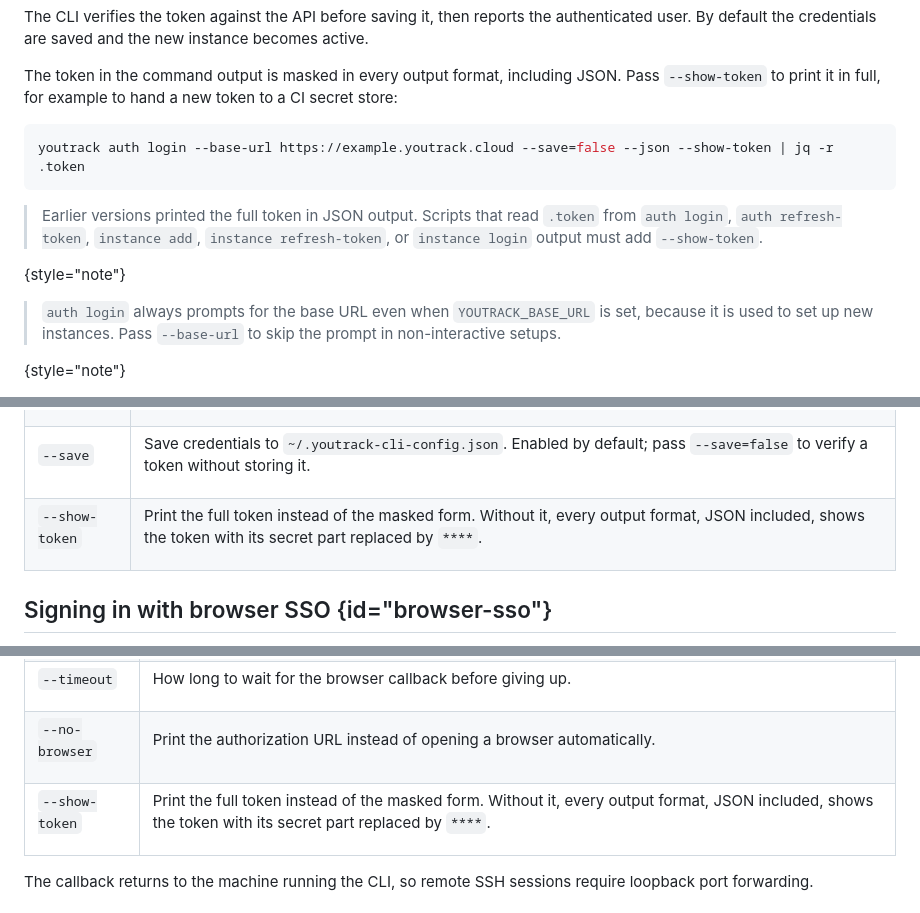
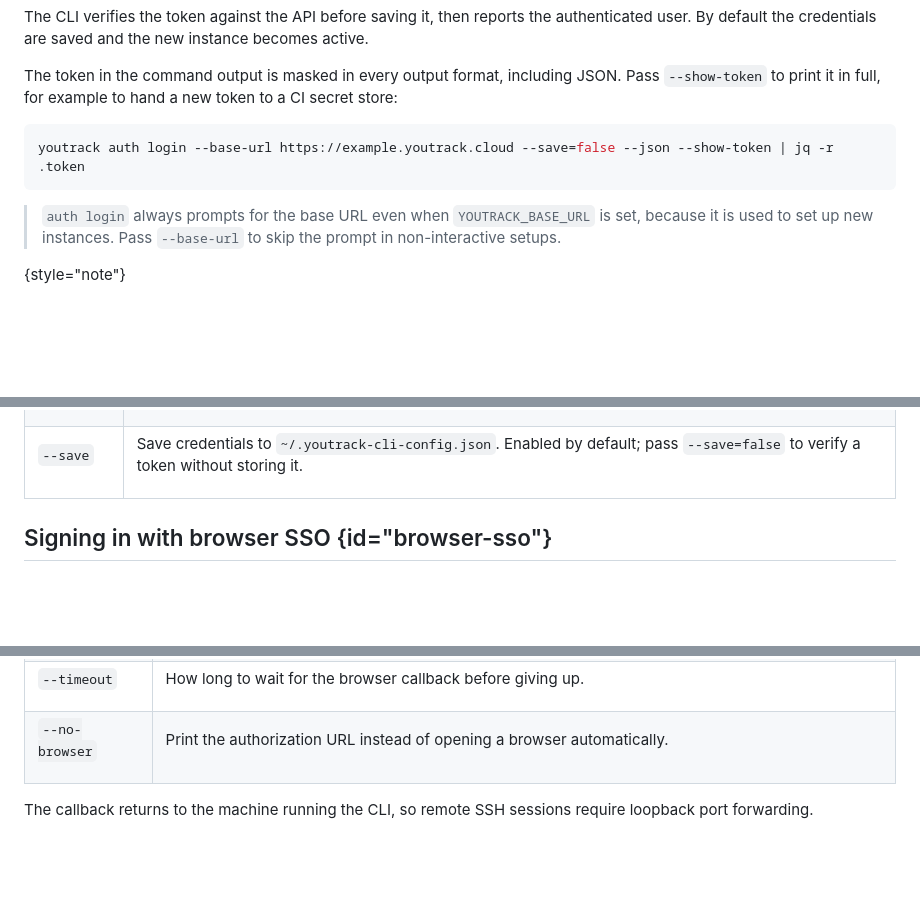
Before and after one commit to JetBrains/youtrack-cli, a Markdown page: docs/topics/youtrack-cli-authentication.md, 3 parts joined by grey strips. GitHub-like rendering; blank space fills up the shorter version.

Commit message:
docs: remove mentions of `--show-token` in authentication docs

````diff
--- a/docs/topics/youtrack-cli-authentication.md
+++ b/docs/topics/youtrack-cli-authentication.md
@@ -68,10 +68,6 @@ The token in the command output is masked in every output format, including JSON
 youtrack auth login --base-url https://example.youtrack.cloud --save=false --json --show-token | jq -r .token
 ```
 
-> Earlier versions printed the full token in JSON output. Scripts that read `.token` from `auth login`, `auth refresh-token`, `instance add`, `instance refresh-token`, or `instance login` output must add `--show-token`.
->
-{style="note"}
-
 > `auth login` always prompts for the base URL even when `YOUTRACK_BASE_URL` is set, because it is used to set up new instances. Pass `--base-url` to skip the prompt in non-interactive setups.
 >
 {style="note"}
@@ -136,18 +132,6 @@ Comma-separated Hub service names for a basic-auth token. Defaults to `YouTrack`
 <td>
 
 Save credentials to `~/.youtrack-cli-config.json`. Enabled by default; pass `--save=false` to verify a token without storing it.
-
-</td>
-</tr>
-<tr>
-<td>
-
-`--show-token`
-
-</td>
-<td>
-
-Print the full token instead of the masked form. Without it, every output format, JSON included, shows the token with its secret part replaced by `****`.
 
 </td>
 </tr>
@@ -266,18 +250,6 @@ Print the authorization URL instead of opening a browser automatically.
 
 </td>
 </tr>
-<tr>
-<td>
-
-`--show-token`
-
-</td>
-<td>
-
-Print the full token instead of the masked form. Without it, every output format, JSON included, shows the token with its secret part replaced by `****`.
-
-</td>
-</tr>
 </table>
 
 The callback returns to the machine running the CLI, so remote SSH sessions require loopback port forwarding.
````
